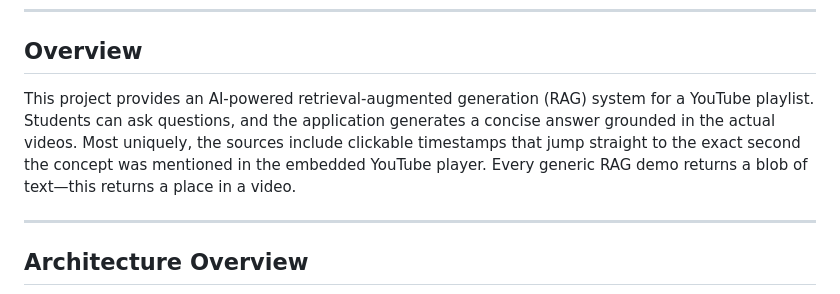
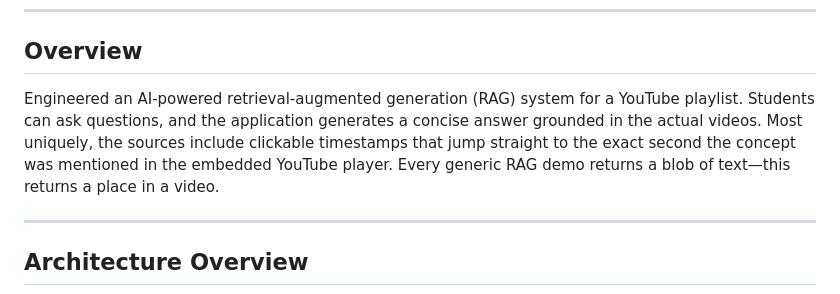
Before and after one commit to Shashank17singh/Youtube-Scrapper, a Markdown page: README.md, the part around the change. GitHub-like rendering.

Commit message:
replace learning/portfolio phrasing with professional terminology

```diff
--- a/README.md
+++ b/README.md
@@ -16,7 +16,7 @@
 
 ## Overview
 
-This project provides an AI-powered retrieval-augmented generation (RAG) system for a YouTube playlist. Students can ask questions, and the application generates a concise answer grounded in the actual videos. Most uniquely, the sources include clickable timestamps that jump straight to the exact second the concept was mentioned in the embedded YouTube player. Every generic RAG demo returns a blob of text—this returns a place in a video.
+Engineered an AI-powered retrieval-augmented generation (RAG) system for a YouTube playlist. Students can ask questions, and the application generates a concise answer grounded in the actual videos. Most uniquely, the sources include clickable timestamps that jump straight to the exact second the concept was mentioned in the embedded YouTube player. Every generic RAG demo returns a blob of text—this returns a place in a video.
 
 ---
 
```
